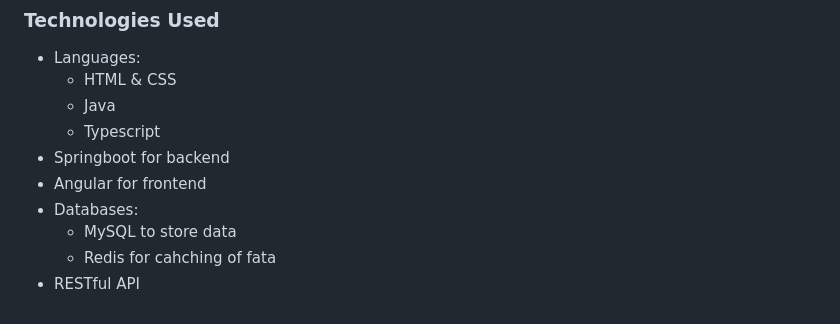
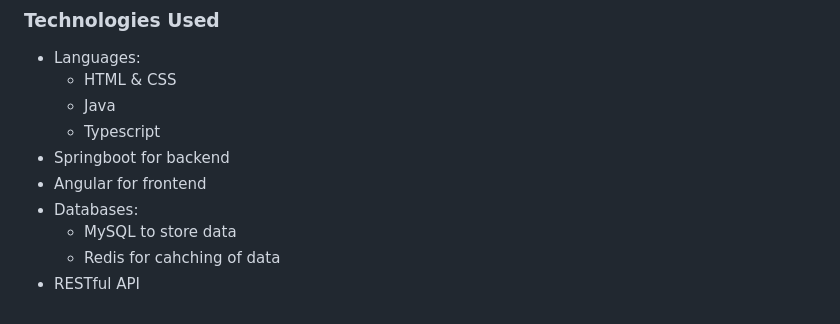
Before and after one commit to siawli/VTTP-Final-Project, a Markdown page: README.md, the part around one of its changes. Rendered like a GitHub page.

```diff
--- a/README.md
+++ b/README.md
@@ -92,5 +92,5 @@ The recipe API has a restricted number of calls/minute, and hence, caching had t
 * Angular for frontend
 * Databases:
   - MySQL to store data
-  - Redis for cahching of fata
+  - Redis for cahching of data
 * RESTful API
```
Also changed, not shown: other parts of README.md (+3 -3 lines).
